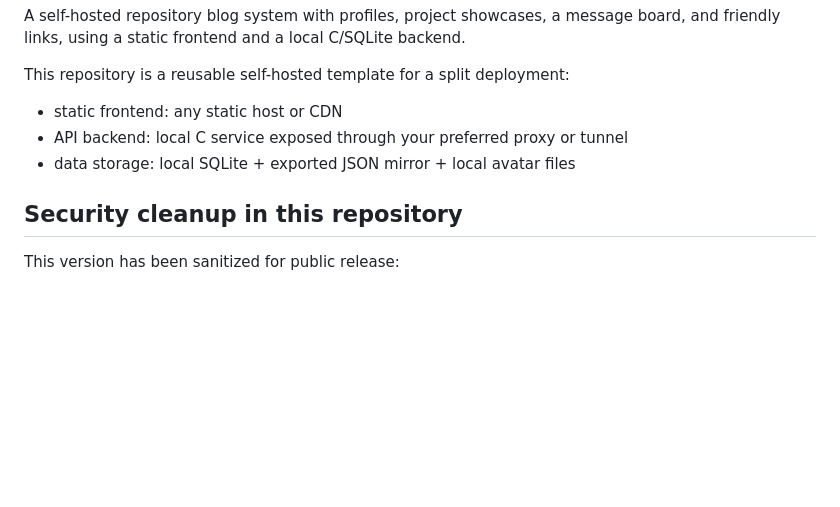
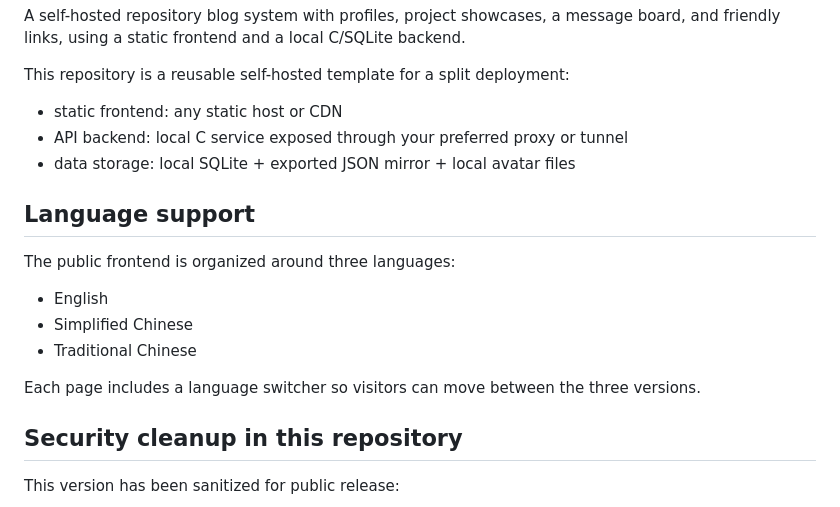
Before and after one commit to KonpakuYoumu86/Warehouse-Blog, a Markdown page: README.md, the part around the change. GitHub-like rendering; blank space fills up the shorter version.

Commit message:
document language support

```diff
--- a/README.md
+++ b/README.md
@@ -9,6 +9,16 @@ This repository is a reusable self-hosted template for a split deployment:
 - static frontend: any static host or CDN
 - API backend: local C service exposed through your preferred proxy or tunnel
 - data storage: local SQLite + exported JSON mirror + local avatar files
+
+## Language support
+
+The public frontend is organized around three languages:
+
+- English
+- Simplified Chinese
+- Traditional Chinese
+
+Each page includes a language switcher so visitors can move between the three versions.
 
 ## Security cleanup in this repository
 
```
